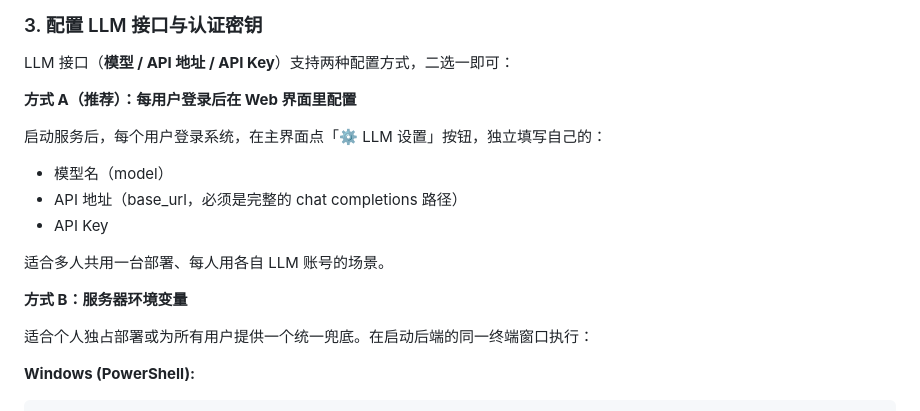
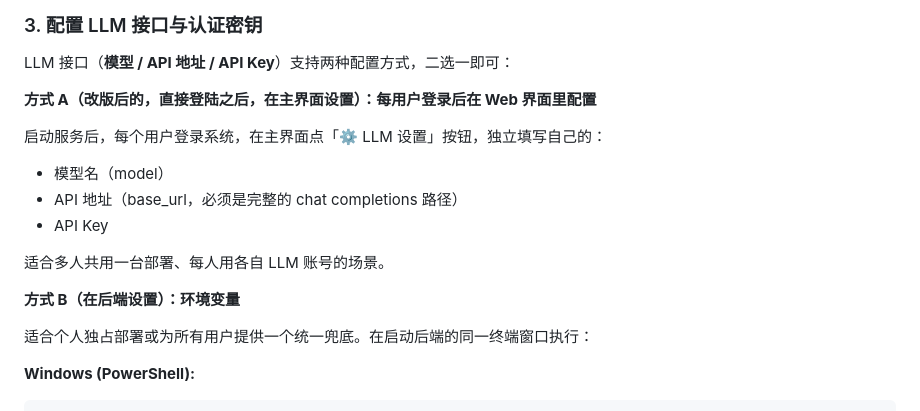
Before and after one commit to yyk-yan/LLM-, a Markdown page: README.md, the part around the change. GitHub-like rendering.

```diff
--- a/README.md
+++ b/README.md
@@ -70,7 +70,7 @@ snapshot_download('sentence-transformers/paraphrase-multilingual-MiniLM-L12-v2',
 
 LLM 接口（**模型 / API 地址 / API Key**）支持两种配置方式，二选一即可：
 
-**方式 A（推荐）：每用户登录后在 Web 界面里配置**
+**方式 A（改版后的，直接登陆之后，在主界面设置）：每用户登录后在 Web 界面里配置**
 
 启动服务后，每个用户登录系统，在主界面点「⚙️ LLM 设置」按钮，独立填写自己的：
 
@@ -80,7 +80,7 @@ LLM 接口（**模型 / API 地址 / API Key**）支持两种配置方式，二
 
 适合多人共用一台部署、每人用各自 LLM 账号的场景。
 
-**方式 B：服务器环境变量**
+**方式 B（在后端设置）：环境变量**
 
 适合个人独占部署或为所有用户提供一个统一兜底。在启动后端的同一终端窗口执行：
 
```
